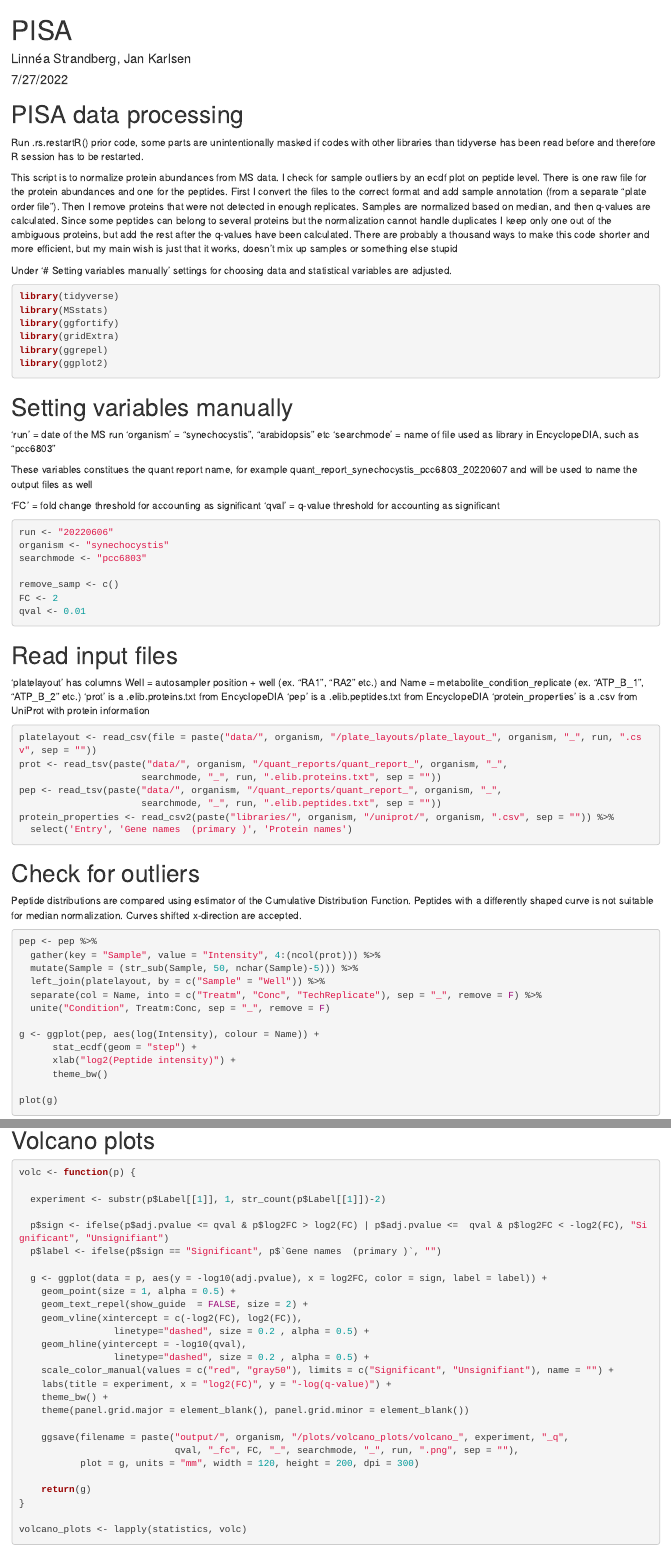
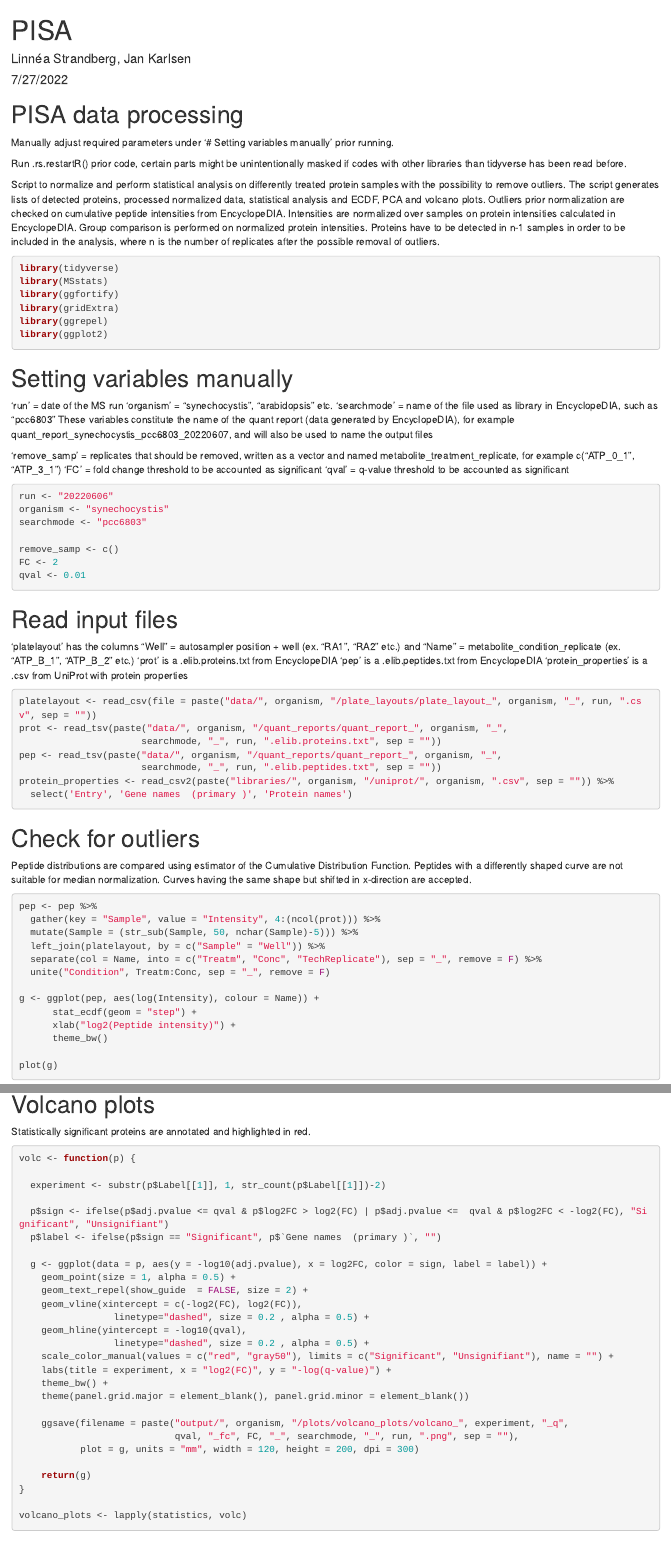
Before and after one commit to linneamstrandberg/PISA_for_Michael, an R Markdown document (PISA/PISAanalysis_23filt.Rmd): the page in a window 1100 px wide, from its top, and a second part further down, joined at a grey line. Rendered offline with R 4.5, knitr and Pandoc, with nearby package versions; some code elsewhere in the file could not run offline.

Commit message:
Add files via upload

````diff
--- a/PISA/PISAanalysis_23filt.Rmd
+++ b/PISA/PISAanalysis_23filt.Rmd
@@ -11,11 +11,12 @@ knitr::opts_chunk$set(echo = TRUE)
 
 # PISA data processing
 
-Run .rs.restartR() prior code, some parts are unintentionally masked if codes with other libraries than tidyverse has been read before and therefore R session has to be restarted.
+Manually adjust required parameters under '# Setting variables manually' prior running.
 
-This script is to normalize protein abundances from MS data. I check for sample outliers by an ecdf plot on peptide level. There is one raw file for the protein abundances and one for the peptides. First I convert the files to the correct format and add sample annotation (from a separate "plate order file"). Then I remove proteins that were not detected in enough replicates. Samples are normalized based on median, and then q-values are calculated. Since some peptides can belong to several proteins but the normalization cannot handle duplicates I keep only one out of the ambiguous proteins, but add the rest after the q-values have been calculated. There are probably a thousand ways to make this code shorter and more efficient, but my main wish is just that it works, doesn't mix up samples or something else stupid
+Run .rs.restartR() prior code, certain parts might be unintentionally masked if codes with other libraries than tidyverse has been read before.
 
-Under '# Setting variables manually' settings for choosing data and statistical variables are adjusted.
+Script to normalize and perform statistical analysis on differently treated protein samples with the possibility to remove outliers. The script generates lists of detected proteins, processed normalized data, statistical analysis and ECDF, PCA and volcano plots. Outliers prior normalization are checked on cumulative peptide intensities from EncyclopeDIA. Intensities are normalized over samples on protein intensities calculated in EncyclopeDIA. Group comparison is performed on normalized protein intensities. Proteins have to be detected in n-1 samples in order to be included in the analysis, where n is the number of replicates after the possible removal of outliers.
+
 
 ```{r, message = FALSE}
 library(tidyverse)
@@ -29,13 +30,13 @@ library(ggplot2)
 # Setting variables manually
 
 'run' = date of the MS run
-'organism' = "synechocystis", "arabidopsis" etc
-'searchmode' = name of file used as library in EncyclopeDIA, such as "pcc6803"
+'organism' = "synechocystis", "arabidopsis" etc.
+'searchmode' = name of the file used as library in EncyclopeDIA, such as "pcc6803"
+These variables constitute the name of the quant report (data generated by EncyclopeDIA), for example quant_report_synechocystis_pcc6803_20220607, and will also be used to name the output files
 
-These variables constitues the quant report name, for example quant_report_synechocystis_pcc6803_20220607 and will be used to name the output files as well
-
-'FC' = fold change threshold for accounting as significant
-'qval' = q-value threshold for accounting as significant
+'remove_samp' = replicates that should be removed, written as a vector and named metabolite_treatment_replicate, for example c("ATP_0_1", "ATP_3_1")
+'FC' = fold change threshold to be accounted as significant
+'qval' = q-value threshold to be accounted as significant
 
 ```{r}
 run <- "20220606"
@@ -49,10 +50,10 @@ qval <- 0.01
 
 # Read input files
 
-'platelayout' has columns Well = autosampler position + well (ex. "RA1", "RA2" etc.) and Name = metabolite_condition_replicate (ex. "ATP_B_1", "ATP_B_2" etc.)
+'platelayout' has the columns "Well" = autosampler position + well (ex. "RA1", "RA2" etc.) and "Name" = metabolite_condition_replicate (ex. "ATP_B_1", "ATP_B_2" etc.)
 'prot' is a .elib.proteins.txt from EncyclopeDIA
 'pep' is a .elib.peptides.txt from EncyclopeDIA
-'protein_properties' is a .csv from UniProt with protein information
+'protein_properties' is a .csv from UniProt with protein properties
 
 ```{r, message = FALSE}
 platelayout <- read_csv(file = paste("data/", organism, "/plate_layouts/plate_layout_", organism, "_", run, ".csv", sep = ""))
@@ -66,7 +67,7 @@ protein_properties <- read_csv2(paste("libraries/", organism, "/uniprot/", organ
 
 # Check for outliers
 
-Peptide distributions are compared using estimator of the Cumulative Distribution Function. Peptides with a differently shaped curve is not suitable for median normalization. Curves shifted x-direction are accepted.
+Peptide distributions are compared using estimator of the Cumulative Distribution Function. Peptides with a differently shaped curve are not suitable for median normalization. Curves having the same shape but shifted in x-direction are accepted.
 
 ```{r, warning = FALSE}
 pep <- pep %>%
@@ -282,6 +279,8 @@ grid.arrange(grobs = pca_plots, nrow = length(pca_plots))
 
 # Volcano plots
 
+Statistically significant proteins are annotated and highlighted in red.
+
 ```{r, warning = FALSE}
 volc <- function(p) {
 
````
Also changed, not shown: PISA/PISAanalysis_23filt.Rmd (12 more changed lines).
